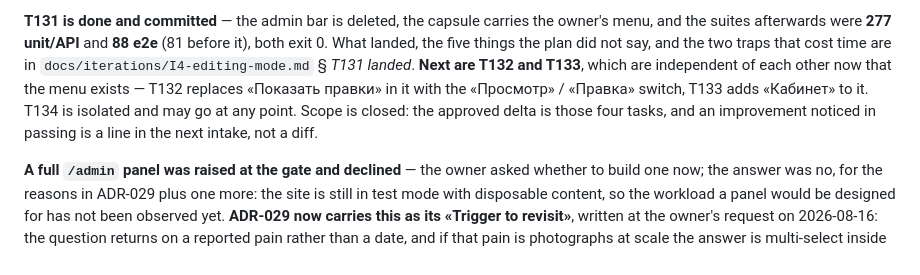
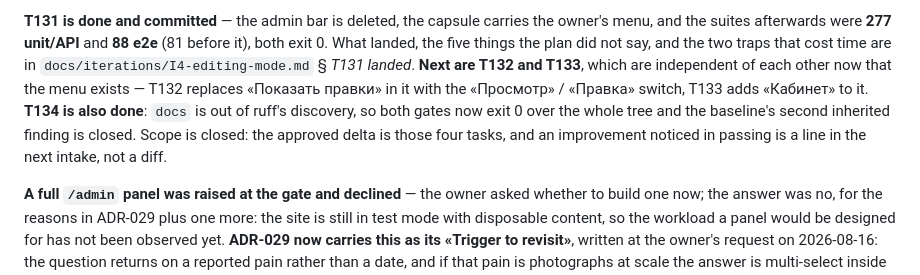
Before and after one commit to Dmkdok/personal-site, a Markdown page: docs/STATUS.md, the part around the change. GitHub-like rendering.

Commit message:
STATUS: T131 and T134 are in, T132 and T133 are next

```diff
--- a/docs/STATUS.md
+++ b/docs/STATUS.md
@@ -230,8 +230,9 @@ the suites afterwards were **277 unit/API** and **88 e2e** (81 before it), both
 the five things the plan did not say, and the two traps that cost time are in
 `docs/iterations/I4-editing-mode.md` § *T131 landed*. **Next are T132 and T133**, which are
 independent of each other now that the menu exists — T132 replaces «Показать правки» in it with the
-«Просмотр» / «Правка» switch, T133 adds «Кабинет» to it. T134 is isolated and may go at any point.
-Scope is closed: the approved delta is those four tasks, and an improvement noticed in passing is a
+«Просмотр» / «Правка» switch, T133 adds «Кабинет» to it. **T134 is also done**: `docs` is out of
+ruff's discovery, so both gates now exit 0 over the whole tree and the baseline's second inherited
+finding is closed. Scope is closed: the approved delta is those four tasks, and an improvement noticed in passing is a
 line in the next intake, not a diff.
 
 **A full `/admin` panel was raised at the gate and declined** — the owner asked whether to build one
```
